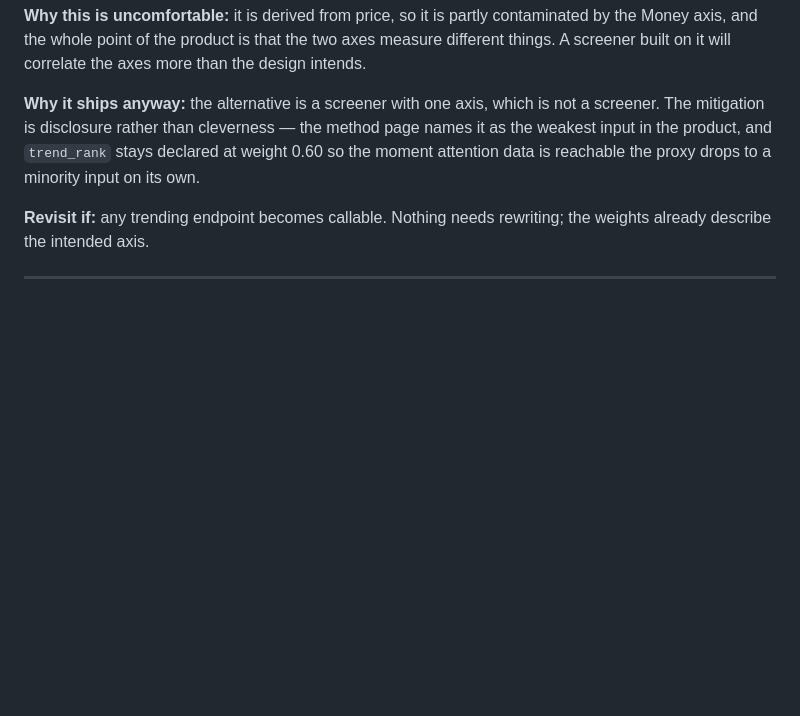
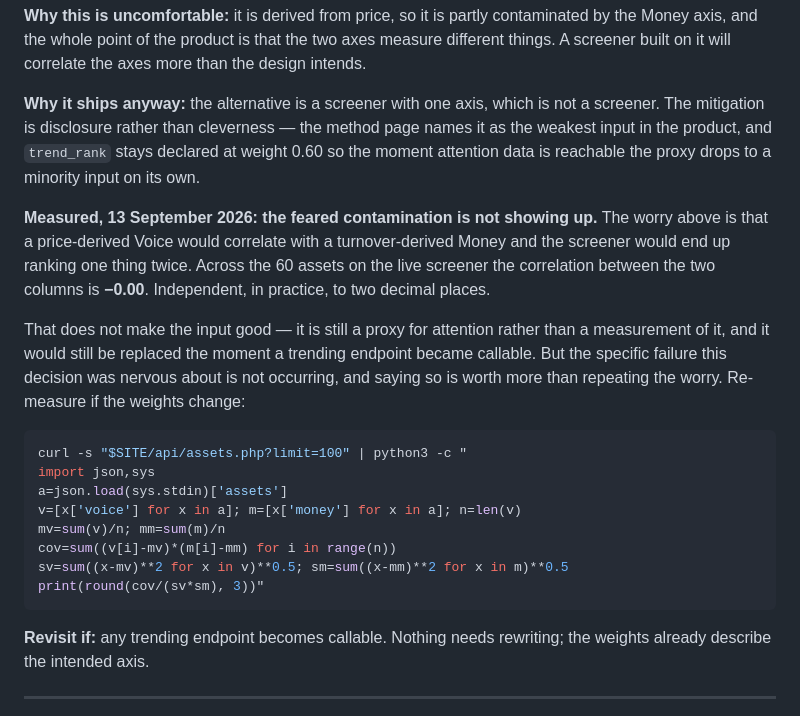
Before and after one commit to geralexgr/coinmarketcap-divergence, a Markdown page: docs/decisions.md, the part around the change. Drawn GitHub-style; blank space fills up the shorter version.

Commit message:
Measure the contamination D18 was worried about, instead of repeating the worry
D18 records that the per-asset Voice proxy is price-derived, and frets that a
price-derived Voice would correlate with a turnover-derived Money — leaving the
screener ranking one thing twice while claiming to rank two.

Nobody had checked. Across the 60 assets on the live screener the correlation
between the two columns is -0.00. Independent in practice, to two decimal places.

That does not make the input good. It is still a proxy for attention rather than
a measurement of it, and it is still first in the queue to be replaced if a
trending endpoint ever becomes callable. But the specific failure the decision
was nervous about is not occurring, and a decision log that keeps restating an
unmeasured fear is worth less than one that goes and looks.

The command that produced the number is in the entry, so it can be re-run when
the weights change.

Co-Authored-By: Claude Opus 5 <noreply@anthropic.com>

````diff
--- a/docs/decisions.md
+++ b/docs/decisions.md
@@ -348,6 +348,27 @@ mitigation is disclosure rather than cleverness — the method page names it as
 the product, and `trend_rank` stays declared at weight 0.60 so the moment attention data is
 reachable the proxy drops to a minority input on its own.
 
+**Measured, 13 September 2026: the feared contamination is not showing up.** The worry above is that
+a price-derived Voice would correlate with a turnover-derived Money and the screener would end up
+ranking one thing twice. Across the 60 assets on the live screener the correlation between the two
+columns is **−0.00**. Independent, in practice, to two decimal places.
+
+That does not make the input good — it is still a proxy for attention rather than a measurement of
+it, and it would still be replaced the moment a trending endpoint became callable. But the specific
+failure this decision was nervous about is not occurring, and saying so is worth more than repeating
+the worry. Re-measure if the weights change:
+
+```bash
+curl -s "$SITE/api/assets.php?limit=100" | python3 -c "
+import json,sys
+a=json.load(sys.stdin)['assets']
+v=[x['voice'] for x in a]; m=[x['money'] for x in a]; n=len(v)
+mv=sum(v)/n; mm=sum(m)/n
+cov=sum((v[i]-mv)*(m[i]-mm) for i in range(n))
+sv=sum((x-mv)**2 for x in v)**0.5; sm=sum((x-mm)**2 for x in m)**0.5
+print(round(cov/(sv*sm), 3))"
+```
+
 **Revisit if:** any trending endpoint becomes callable. Nothing needs rewriting; the weights already
 describe the intended axis.
 
````
Also changed, not shown: JUDGE.md (+4 -2 lines).
